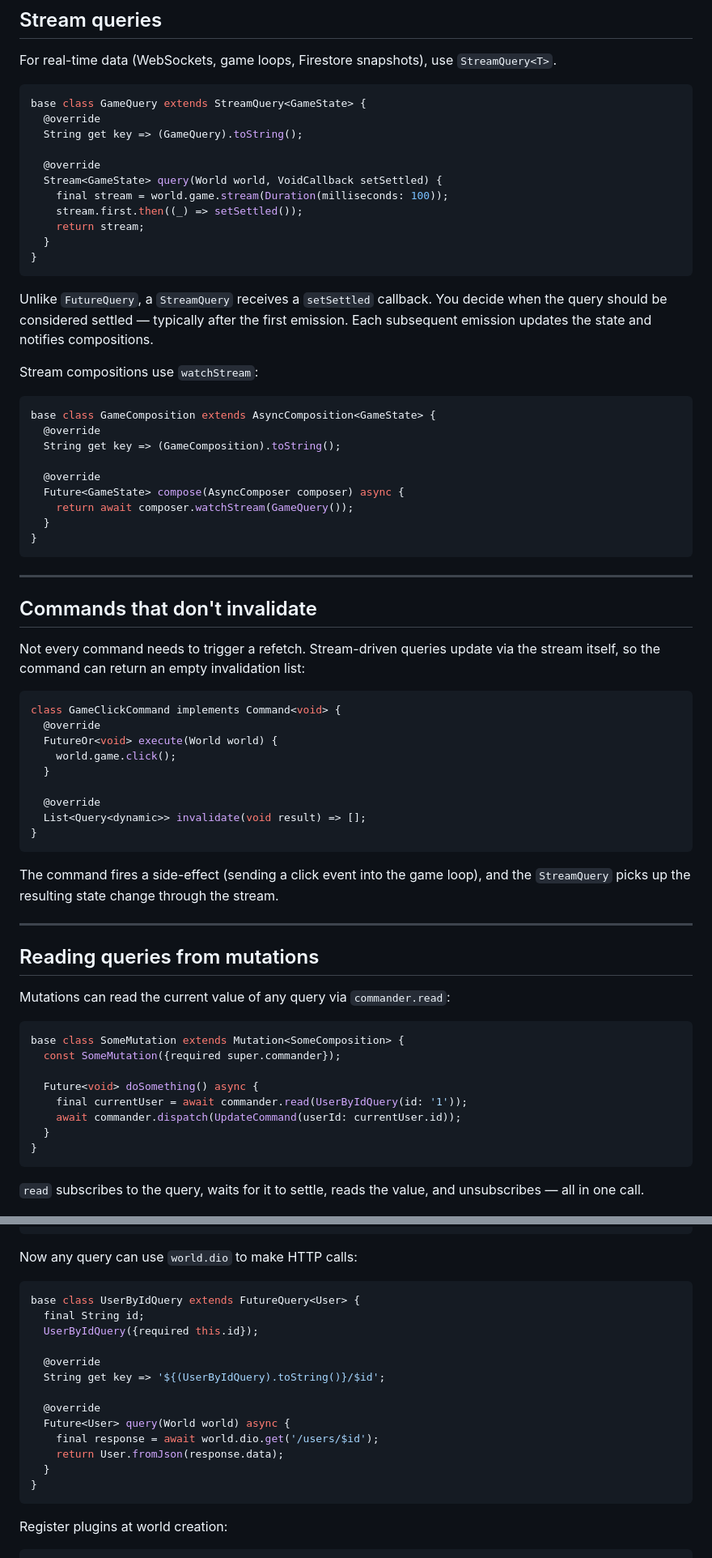
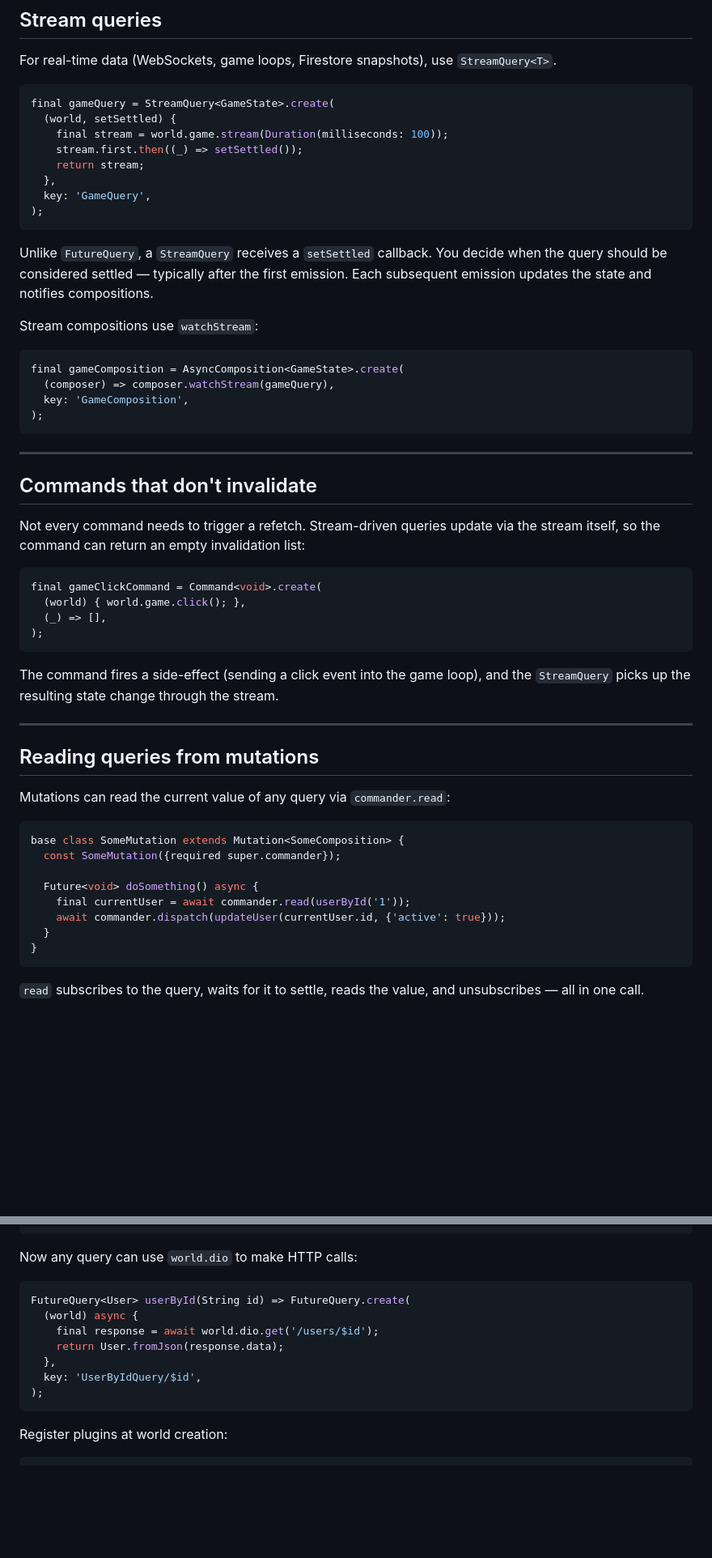
Before and after one commit to centmeteenvin/yasml, a Markdown page: yasml/README.md, 2 parts joined by grey strips. Shown at 81% size. GitHub-like rendering; blank space fills up the shorter version.

````diff
--- a/yasml/README.md
+++ b/yasml/README.md
@@ -373,17 +340,14 @@ base class AsyncCounterView
 For real-time data (WebSockets, game loops, Firestore snapshots), use `StreamQuery<T>`.
 
 ```dart
-base class GameQuery extends StreamQuery<GameState> {
-  @override
-  String get key => (GameQuery).toString();
-
-  @override
-  Stream<GameState> query(World world, VoidCallback setSettled) {
+final gameQuery = StreamQuery<GameState>.create(
+  (world, setSettled) {
     final stream = world.game.stream(Duration(milliseconds: 100));
     stream.first.then((_) => setSettled());
     return stream;
-  }
-}
+  },
+  key: 'GameQuery',
+);
 ```
 
 Unlike `FutureQuery`, a `StreamQuery` receives a `setSettled` callback. You decide when the query should be considered settled — typically after the first emission. Each subsequent emission updates the state and notifies compositions.
@@ -391,15 +355,10 @@ Unlike `FutureQuery`, a `StreamQuery` receives a `setSettled` callback. You deci
 Stream compositions use `watchStream`:
 
 ```dart
-base class GameComposition extends AsyncComposition<GameState> {
-  @override
-  String get key => (GameComposition).toString();
-
-  @override
-  Future<GameState> compose(AsyncComposer composer) async {
-    return await composer.watchStream(GameQuery());
-  }
-}
+final gameComposition = AsyncComposition<GameState>.create(
+  (composer) => composer.watchStream(gameQuery),
+  key: 'GameComposition',
+);
 ```
 
 ---
@@ -409,15 +368,10 @@ base class GameComposition extends AsyncComposition<GameState> {
 Not every command needs to trigger a refetch. Stream-driven queries update via the stream itself, so the command can return an empty invalidation list:
 
 ```dart
-class GameClickCommand implements Command<void> {
-  @override
-  FutureOr<void> execute(World world) {
-    world.game.click();
-  }
-
-  @override
-  List<Query<dynamic>> invalidate(void result) => [];
-}
+final gameClickCommand = Command<void>.create(
+  (world) { world.game.click(); },
+  (_) => [],
+);
 ```
 
 The command fires a side-effect (sending a click event into the game loop), and the `StreamQuery` picks up the resulting state change through the stream.
@@ -433,8 +387,8 @@ base class SomeMutation extends Mutation<SomeComposition> {
   const SomeMutation({required super.commander});
 
   Future<void> doSomething() async {
-    final currentUser = await commander.read(UserByIdQuery(id: '1'));
-    await commander.dispatch(UpdateCommand(userId: currentUser.id));
+    final currentUser = await commander.read(userById('1'));
+    await commander.dispatch(updateUser(currentUser.id, {'active': true}));
   }
 }
 ```
@@ -480,19 +434,13 @@ extension DioPluginExtension on World {
 Now any query can use `world.dio` to make HTTP calls:
 
 ```dart
-base class UserByIdQuery extends FutureQuery<User> {
-  final String id;
-  UserByIdQuery({required this.id});
-
-  @override
-  String get key => '${(UserByIdQuery).toString()}/$id';
-
-  @override
-  Future<User> query(World world) async {
+FutureQuery<User> userById(String id) => FutureQuery.create(
+  (world) async {
     final response = await world.dio.get('/users/$id');
     return User.fromJson(response.data);
-  }
-}
+  },
+  key: 'UserByIdQuery/$id',
+);
 ```
 
 Register plugins at world creation:
````
Also changed, not shown: other parts of yasml/README.md (+121 -106 lines).
